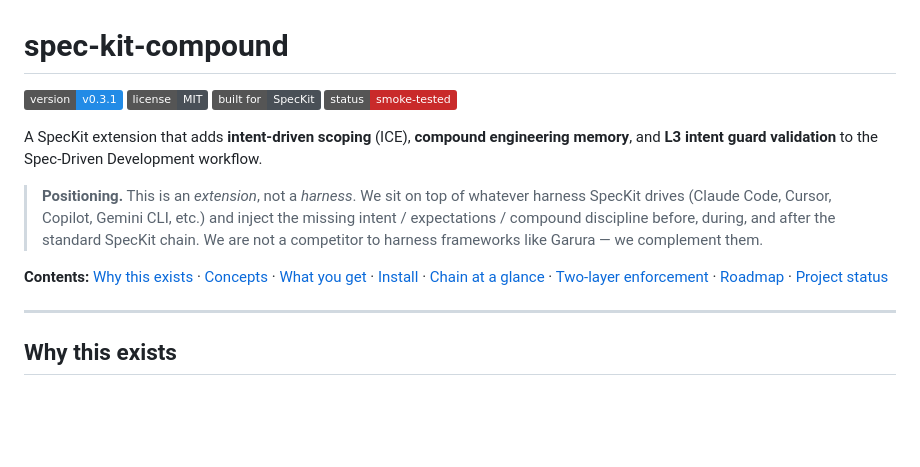
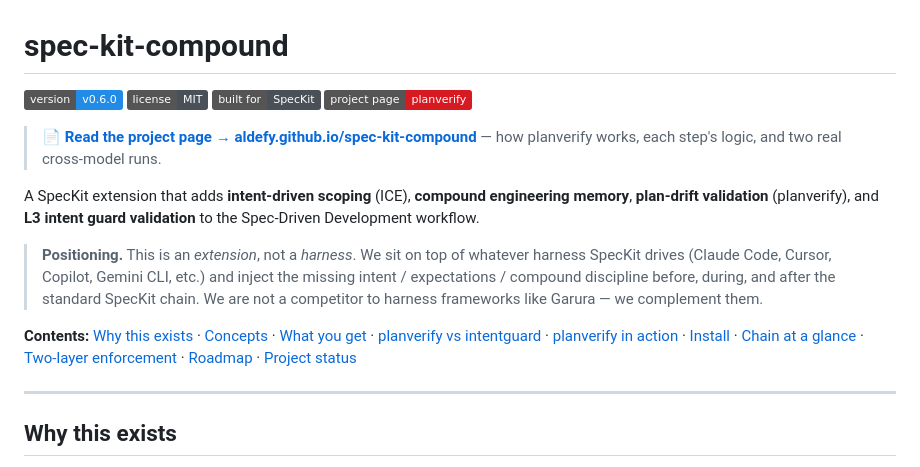
Before and after one commit to aldefy/spec-kit-compound, a Markdown page: README.md, the part around the change. Drawn GitHub-style; badges without logos; blank space fills up the shorter version.

Commit message:
docs: surface project-page link at top of README + bump version badge to v0.6.0
Co-Authored-By: Claude Opus 4.8 (1M context) <noreply@anthropic.com>

```diff
--- a/README.md
+++ b/README.md
@@ -1,15 +1,17 @@
 # spec-kit-compound
 
-[![Version](https://img.shields.io/badge/version-v0.3.1-228be6)](https://github.com/aldefy/spec-kit-compound/releases/tag/v0.3.1)
+[![Version](https://img.shields.io/badge/version-v0.6.0-228be6)](https://github.com/aldefy/spec-kit-compound/releases)
 [![License: MIT](https://img.shields.io/badge/license-MIT-495057)](LICENSE)
 [![Built for SpecKit](https://img.shields.io/badge/built_for-SpecKit-495057)](https://github.com/github/spec-kit)
-[![Status: smoke-tested](https://img.shields.io/badge/status-smoke--tested-c92a2a)](#project-status)
+[![Project page](https://img.shields.io/badge/project_page-planverify-D71921)](https://aldefy.github.io/spec-kit-compound/)
 
-A SpecKit extension that adds **intent-driven scoping** (ICE), **compound engineering memory**, and **L3 intent guard validation** to the Spec-Driven Development workflow.
+> 📄 **[Read the project page → aldefy.github.io/spec-kit-compound](https://aldefy.github.io/spec-kit-compound/)** — how planverify works, each step's logic, and two real cross-model runs.
+
+A SpecKit extension that adds **intent-driven scoping** (ICE), **compound engineering memory**, **plan-drift validation** (planverify), and **L3 intent guard validation** to the Spec-Driven Development workflow.
 
 > **Positioning.** This is an *extension*, not a *harness*. We sit on top of whatever harness SpecKit drives (Claude Code, Cursor, Copilot, Gemini CLI, etc.) and inject the missing intent / expectations / compound discipline before, during, and after the standard SpecKit chain. We are not a competitor to harness frameworks like Garura — we complement them.
 
-**Contents:** [Why this exists](#why-this-exists) · [Concepts](#the-concepts) · [What you get](#what-you-get) · [Install](#install) · [Chain at a glance](#the-chain-at-a-glance) · [Two-layer enforcement](#two-layer-enforcement) · [Roadmap](#roadmap) · [Project status](#project-status)
+**Contents:** [Why this exists](#why-this-exists) · [Concepts](#the-concepts) · [What you get](#what-you-get) · [planverify vs intentguard](#planverify-vs-intentguard) · [planverify in action](#planverify-in-action--two-real-runs) · [Install](#install) · [Chain at a glance](#the-chain-at-a-glance) · [Two-layer enforcement](#two-layer-enforcement) · [Roadmap](#roadmap) · [Project status](#project-status)
 
 ---
 
```
